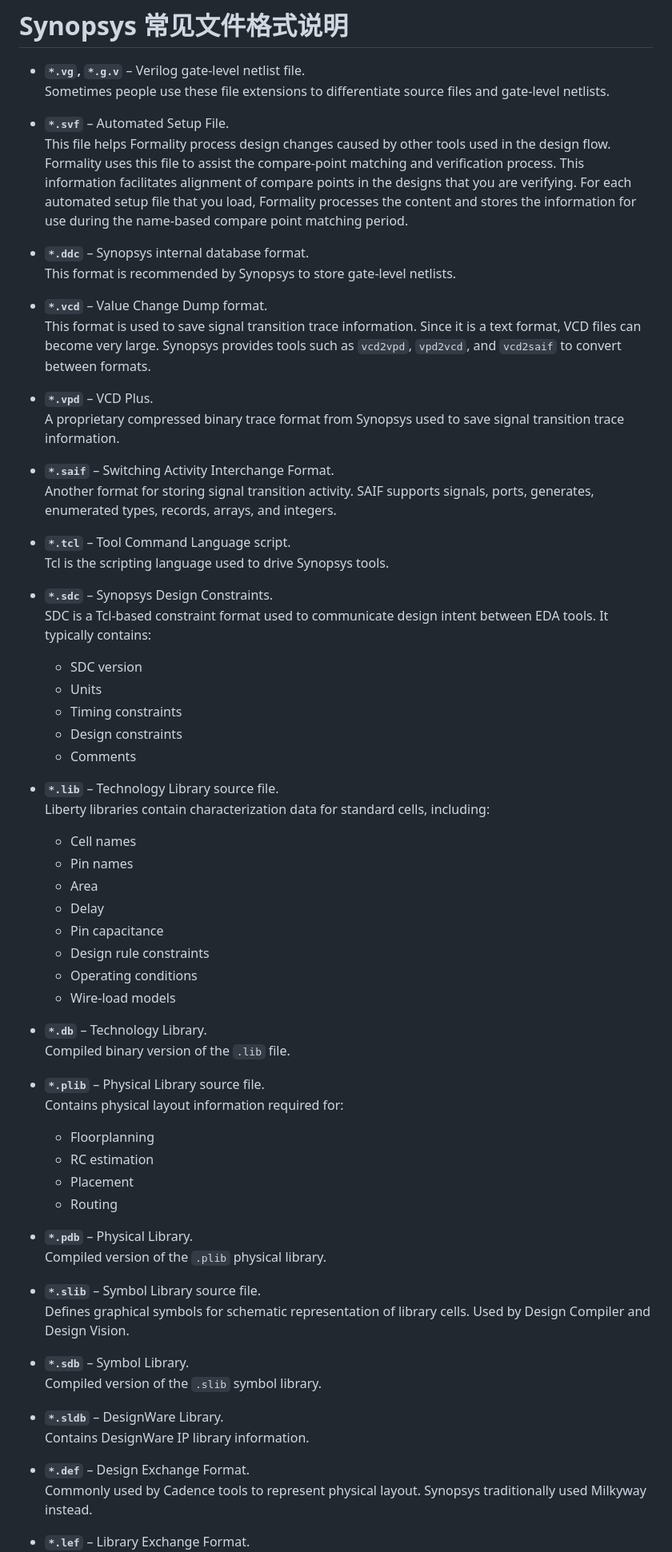
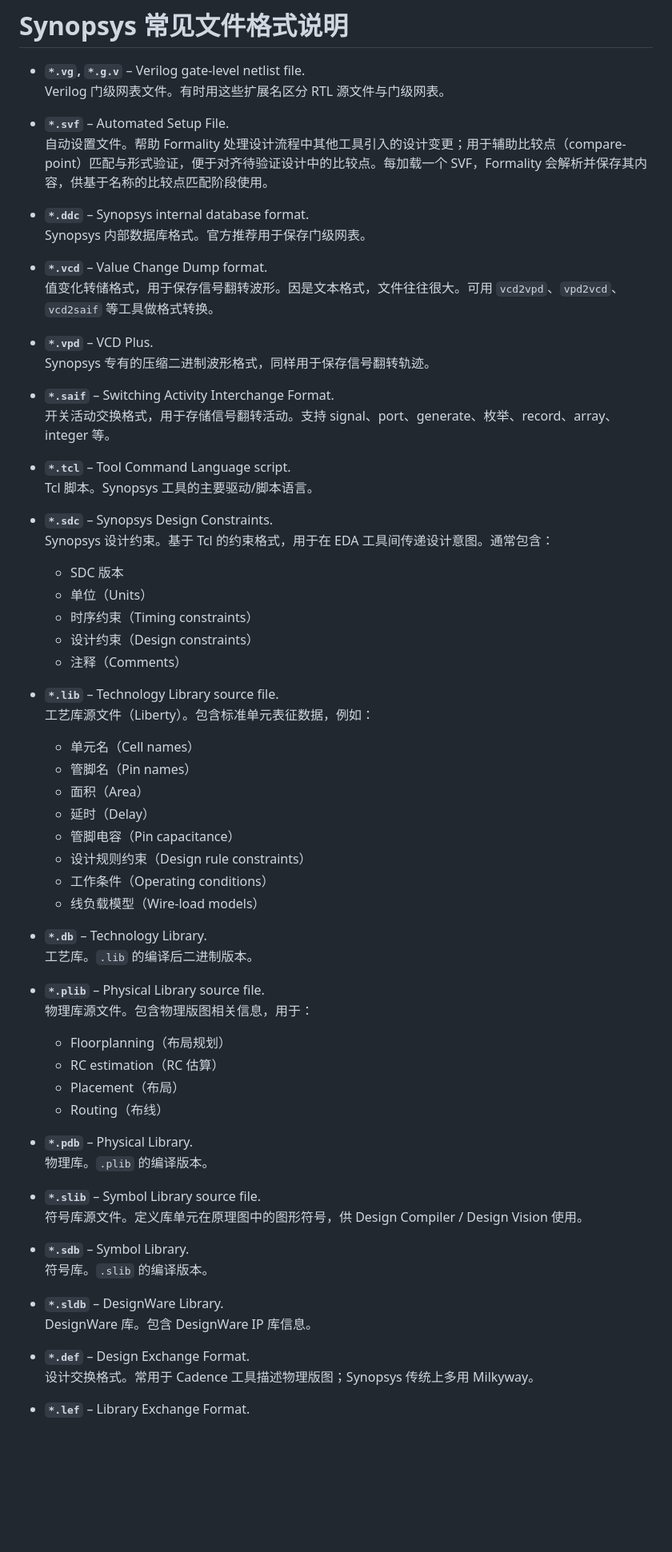
Before and after one commit to cwr-2001/VLSI-Knowledge, a Markdown page: Data Format.md, the part around one of its changes. Shown at 80% size. GitHub-like rendering; blank space fills up the shorter version.

Commit message:
Add Chinese annotations to Synopsys file format notes.
Co-authored-by: Cursor <cursoragent@cursor.com>

```diff
--- a/Data Format.md
+++ b/Data Format.md
@@ -1,68 +1,68 @@
 # Synopsys 常见文件格式说明
 
 - **`*.vg`, `*.g.v`** – Verilog gate-level netlist file.
-  Sometimes people use these file extensions to differentiate source files and gate-level netlists.
+  Verilog 门级网表文件。有时用这些扩展名区分 RTL 源文件与门级网表。
 
 - **`*.svf`** – Automated Setup File.
-  This file helps Formality process design changes caused by other tools used in the design flow. Formality uses this file to assist the compare-point matching and verification process. This information facilitates alignment of compare points in the designs that you are verifying. For each automated setup file that you load, Formality processes the content and stores the information for use during the name-based compare point matching period.
+  自动设置文件。帮助 Formality 处理设计流程中其他工具引入的设计变更；用于辅助比较点（compare-point）匹配与形式验证，便于对齐待验证设计中的比较点。每加载一个 SVF，Formality 会解析并保存其内容，供基于名称的比较点匹配阶段使用。
 
 - **`*.ddc`** – Synopsys internal database format.
-  This format is recommended by Synopsys to store gate-level netlists.
+  Synopsys 内部数据库格式。官方推荐用于保存门级网表。
 
 - **`*.vcd`** – Value Change Dump format.
-  This format is used to save signal transition trace information. Since it is a text format, VCD files can become very large. Synopsys provides tools such as `vcd2vpd`, `vpd2vcd`, and `vcd2saif` to convert between formats.
+  值变化转储格式，用于保存信号翻转波形。因是文本格式，文件往往很大。可用 `vcd2vpd`、`vpd2vcd`、`vcd2saif` 等工具做格式转换。
 
 - **`*.vpd`** – VCD Plus.
-  A proprietary compressed binary trace format from Synopsys used to save signal transition trace information.
+  Synopsys 专有的压缩二进制波形格式，同样用于保存信号翻转轨迹。
 
 - **`*.saif`** – Switching Activity Interchange Format.
-  Another format for storing signal transition activity. SAIF supports signals, ports, generates, enumerated types, records, arrays, and integers.
+  开关活动交换格式，用于存储信号翻转活动。支持 signal、port、generate、枚举、record、array、integer 等。
 
 - **`*.tcl`** – Tool Command Language script.
-  Tcl is the scripting language used to drive Synopsys tools.
+  Tcl 脚本。Synopsys 工具的主要驱动/脚本语言。
 
 - **`*.sdc`** – Synopsys Design Constraints.
-  SDC is a Tcl-based constraint format used to communicate design intent between EDA tools. It typically contains:
-  - SDC version
-  - Units
-  - Timing constraints
-  - Design constraints
-  - Comments
+  Synopsys 设计约束。基于 Tcl 的约束格式，用于在 EDA 工具间传递设计意图。通常包含：
+  - SDC 版本
+  - 单位（Units）
+  - 时序约束（Timing constraints）
+  - 设计约束（Design constraints）
+  - 注释（Comments）
 
 - **`*.lib`** – Technology Library source file.
-  Liberty libraries contain characterization data for standard cells, including:
-  - Cell names
-  - Pin names
-  - Area
-  - Delay
-  - Pin capacitance
-  - Design rule constraints
-  - Operating conditions
-  - Wire-load models
+  工艺库源文件（Liberty）。包含标准单元表征数据，例如：
+  - 单元名（Cell names）
+  - 管脚名（Pin names）
+  - 面积（Area）
+  - 延时（Delay）
+  - 管脚电容（Pin capacitance）
+  - 设计规则约束（Design rule constraints）
+  - 工作条件（Operating conditions）
+  - 线负载模型（Wire-load models）
 
 - **`*.db`** – Technology Library.
-  Compiled binary version of the `.lib` file.
+  工艺库。`.lib` 的编译后二进制版本。
 
 - **`*.plib`** – Physical Library source file.
-  Contains physical layout information required for:
-  - Floorplanning
-  - RC estimation
-  - Placement
-  - Routing
+  物理库源文件。包含物理版图相关信息，用于：
+  - Floorplanning（布局规划）
+  - RC estimation（RC 估算）
+  - Placement（布局）
+  - Routing（布线）
 
 - **`*.pdb`** – Physical Library.
-  Compiled version of the `.plib` physical library.
+  物理库。`.plib` 的编译版本。
 
 - **`*.slib`** – Symbol Library source file.
-  Defines graphical symbols for schematic representation of library cells. Used by Design Compiler and Design Vision.
+  符号库源文件。定义库单元在原理图中的图形符号，供 Design Compiler / Design Vision 使用。
 
 - **`*.sdb`** – Symbol Library.
-  Compiled version of the `.slib` symbol library.
+  符号库。`.slib` 的编译版本。
 
 - **`*.sldb`** – DesignWare Library.
-  Contains DesignWare IP library information.
+  DesignWare 库。包含 DesignWare IP 库信息。
 
 - **`*.def`** – Design Exchange Format.
-  Commonly used by Cadence tools to represent physical layout. Synopsys traditionally used Milkyway instead.
+  设计交换格式。常用于 Cadence 工具描述物理版图；Synopsys 传统上多用 Milkyway。
 
 - **`*.lef`** – Library Exchange Format.
```
Also changed, not shown: other parts of Data Format.md (+24 -24 lines).
